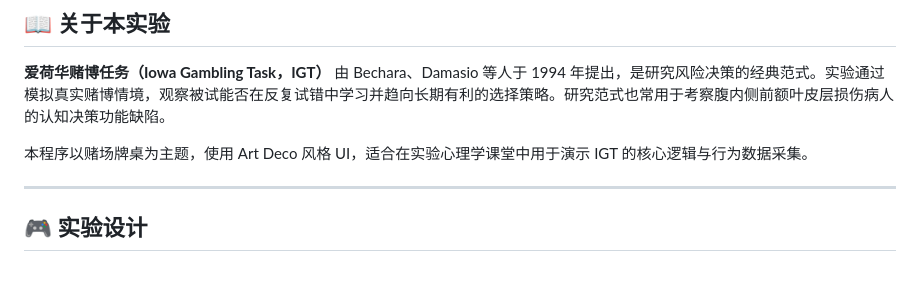
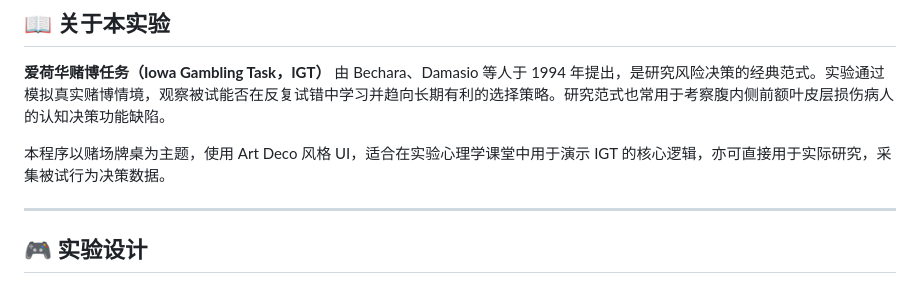
Before and after one commit to conglinxiumu-ops/Iowa-Gambling-Task, a Markdown page: README.md, the part around the change. GitHub-like rendering.

Commit message:
更新 README.md

```diff
--- a/README.md
+++ b/README.md
@@ -8,7 +8,7 @@
 
 **爱荷华赌博任务（Iowa Gambling Task，IGT）** 由 Bechara、Damasio 等人于 1994 年提出，是研究风险决策的经典范式。实验通过模拟真实赌博情境，观察被试能否在反复试错中学习并趋向长期有利的选择策略。研究范式也常用于考察腹内侧前额叶皮层损伤病人的认知决策功能缺陷。
 
-本程序以赌场牌桌为主题，使用 Art Deco 风格 UI，适合在实验心理学课堂中用于演示 IGT 的核心逻辑与行为数据采集。
+本程序以赌场牌桌为主题，使用 Art Deco 风格 UI，适合在实验心理学课堂中用于演示 IGT 的核心逻辑，亦可直接用于实际研究，采集被试行为决策数据。
 
 ---
 
```
